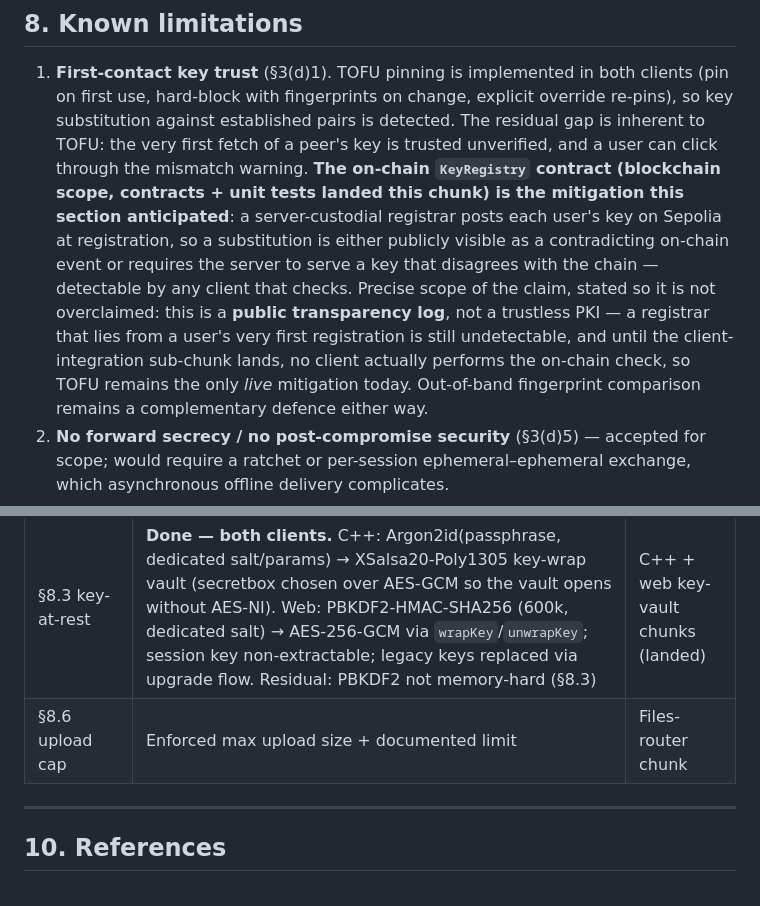
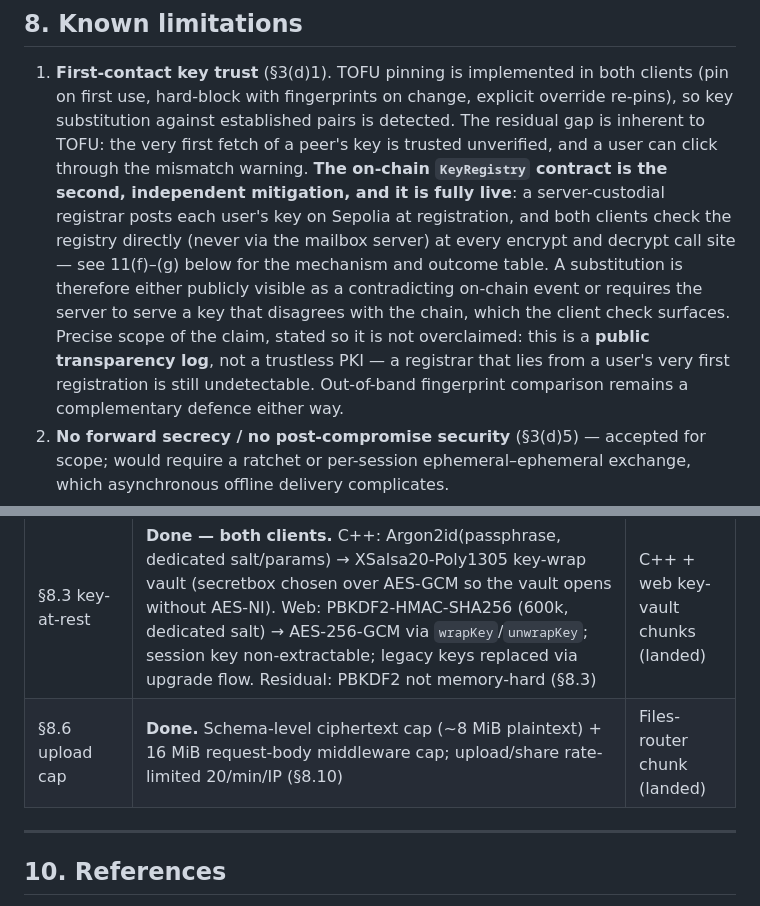
Before and after one commit to mahdi-m10/secure-mailbox, a Markdown page: docs/crypto-design.md, 2 parts joined by grey strips. GitHub-like rendering.

Commit message:
crypto-design.md: fix stale section 8.1 claim that no client checks the chain
Section 8.1 still said 'no client actually performs the on-chain check,
so TOFU remains the only live mitigation today' - written at B1 time and
contradicted by 8.11(g) and the section 9 remediation map in the same
document, since both client gates landed (B3b/B3c). Now states the
registry check is fully live in both clients and points to 11(f)-(g)
for the mechanism, keeping the transparency-log-not-PKI scope caveat.
Also marks the section 9 upload-cap row as landed with the enforced
values.

```diff
--- a/docs/crypto-design.md
+++ b/docs/crypto-design.md
@@ -547,17 +547,17 @@ legacy data in tests — but no shipped call site passes empty AAD.
    explicit override re-pins), so key substitution against established pairs
    is detected. The residual gap is inherent to TOFU: the very first fetch of
    a peer's key is trusted unverified, and a user can click through the
-   mismatch warning. **The on-chain `KeyRegistry` contract (blockchain
-   scope, contracts + unit tests landed this chunk) is the mitigation this
-   section anticipated**: a server-custodial registrar posts each user's key
-   on Sepolia at registration, so a substitution is either publicly visible
-   as a contradicting on-chain event or requires the server to serve a key
-   that disagrees with the chain — detectable by any client that checks.
-   Precise scope of the claim, stated so it is not overclaimed: this is a
-   **public transparency log**, not a trustless PKI — a registrar that lies
-   from a user's very first registration is still undetectable, and until
-   the client-integration sub-chunk lands, no client actually performs the
-   on-chain check, so TOFU remains the only *live* mitigation today.
+   mismatch warning. **The on-chain `KeyRegistry` contract is the second,
+   independent mitigation, and it is fully live**: a server-custodial
+   registrar posts each user's key on Sepolia at registration, and both
+   clients check the registry directly (never via the mailbox server) at
+   every encrypt and decrypt call site — see 11(f)–(g) below for the
+   mechanism and outcome table. A substitution is therefore either publicly
+   visible as a contradicting on-chain event or requires the server to
+   serve a key that disagrees with the chain, which the client check
+   surfaces. Precise scope of the claim, stated so it is not overclaimed:
+   this is a **public transparency log**, not a trustless PKI — a registrar
+   that lies from a user's very first registration is still undetectable.
    Out-of-band fingerprint comparison remains a complementary defence
    either way.
 2. **No forward secrecy / no post-compromise security** (§3(d)5) — accepted
@@ -757,7 +757,7 @@ legacy data in tests — but no shipped call site passes empty AAD.
 | §8.11 receipt evidence | `MessageReceipt.sol` deployed + unit-tested (B1). **Backend wired (B2)**: server posts a receipt in the background after every accepted upload/share; `GET /files/{id}/download` and `.../blockchain-proof` surface status (informational, fail-open). Clients poll after upload and surface confirmation/pending in the UI (B4). **Deployed live to Sepolia and a receipt posted on-chain (B5)** — see docs/deployment.md / docs/test-plan.md | B1 (landed) → B2 (landed) → B4 (UI) → B5 (live) |
 | §8.4 AAD | **Done — enforcement live at every call site in both clients** (canonical username/filename form; file ID excluded — unbindable pre-upload; no AAD-less fallback). Residual: same-pair duplication | Web + C++ rework chunks (landed) |
 | §8.3 key-at-rest | **Done — both clients.** C++: Argon2id(passphrase, dedicated salt/params) → XSalsa20-Poly1305 key-wrap vault (secretbox chosen over AES-GCM so the vault opens without AES-NI). Web: PBKDF2-HMAC-SHA256 (600k, dedicated salt) → AES-256-GCM via `wrapKey`/`unwrapKey`; session key non-extractable; legacy keys replaced via upgrade flow. Residual: PBKDF2 not memory-hard (§8.3) | C++ + web key-vault chunks (landed) |
-| §8.6 upload cap | Enforced max upload size + documented limit | Files-router chunk |
+| §8.6 upload cap | **Done.** Schema-level ciphertext cap (~8 MiB plaintext) + 16 MiB request-body middleware cap; upload/share rate-limited 20/min/IP (§8.10) | Files-router chunk (landed) |
 
 ---
 
```
